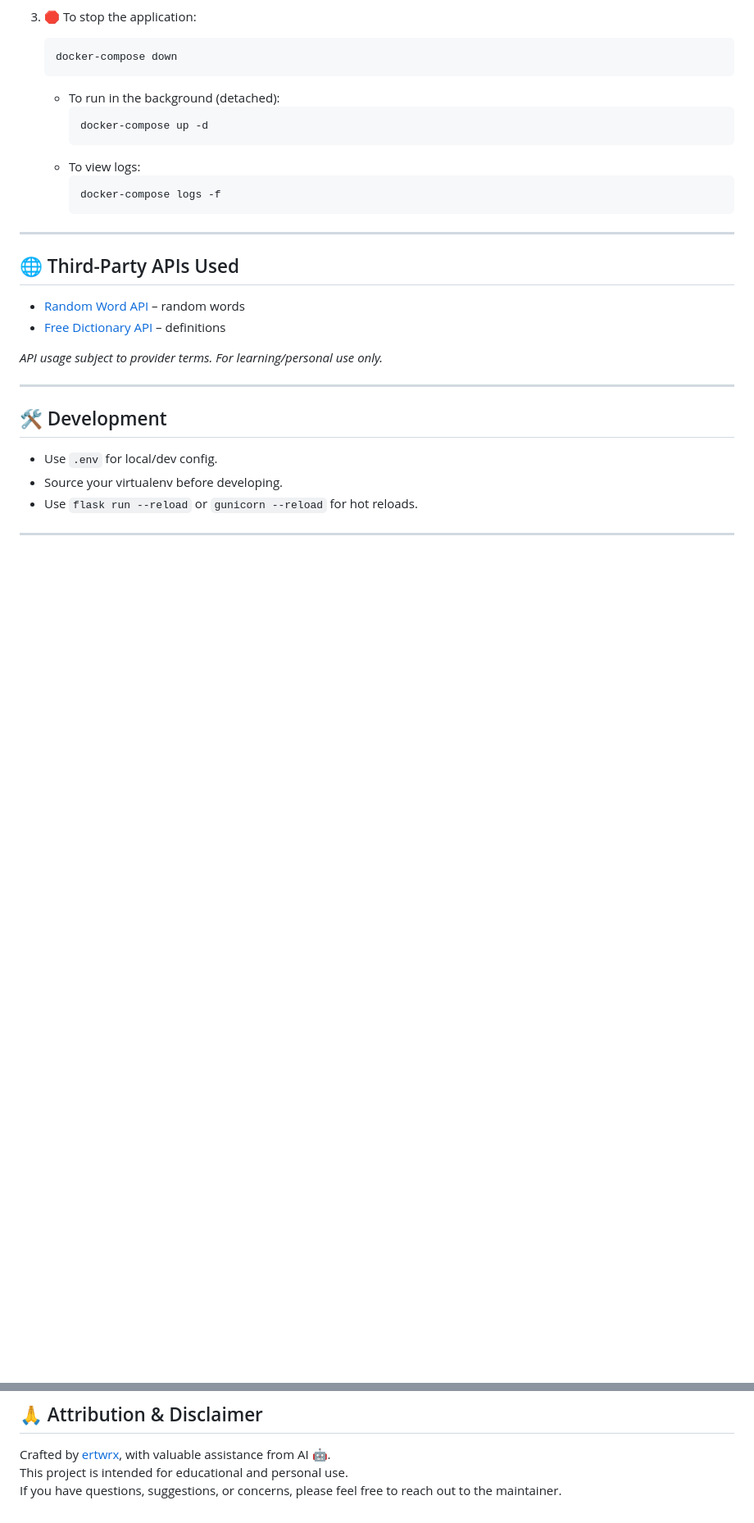
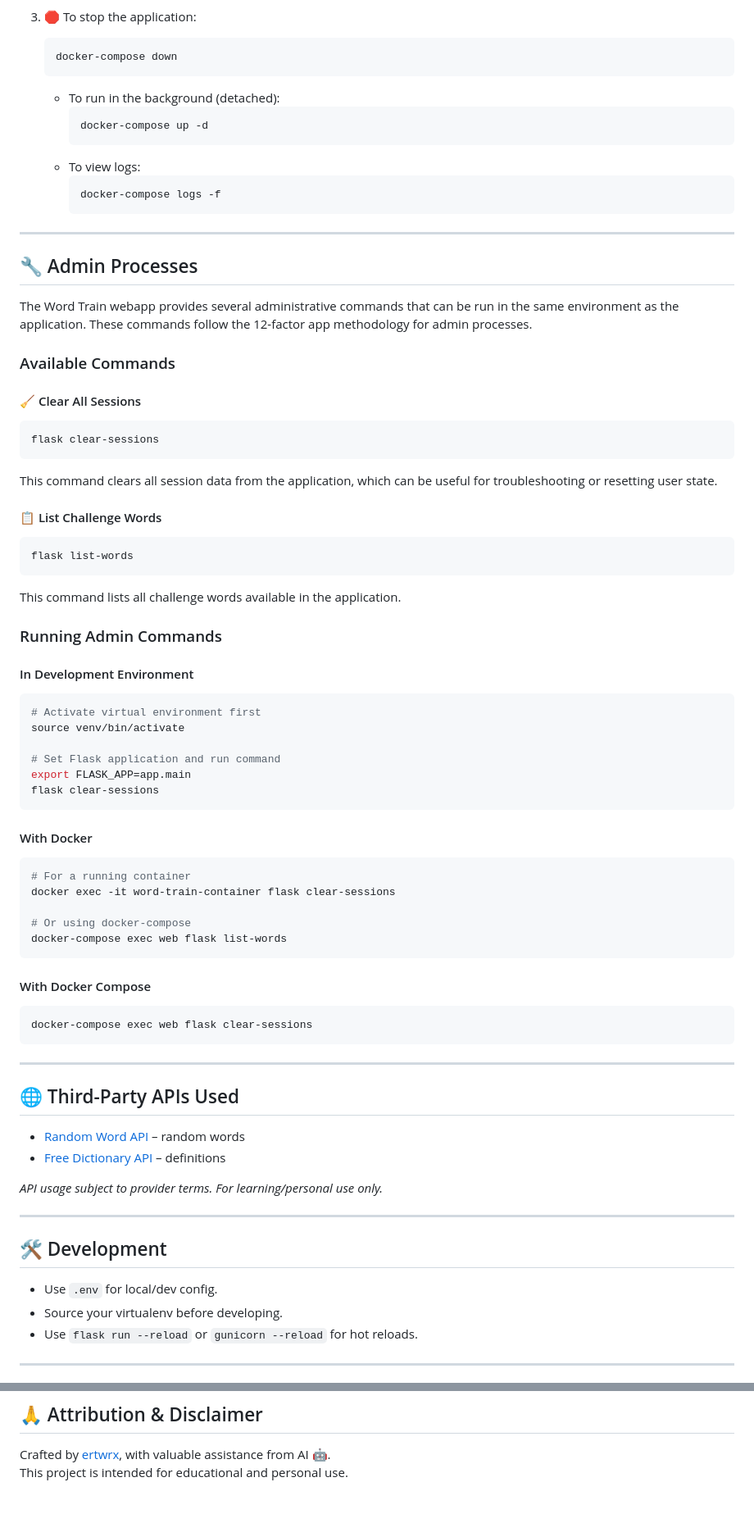
Before and after one commit to ertwrx/word_train_webapp, a Markdown page: README.md, 2 parts joined by grey strips. Shown at 82% size. Rendered like a GitHub page; blank space fills up the shorter version.

Commit message:
updated readme.md file with admin process

````diff
--- a/README.md
+++ b/README.md
@@ -131,6 +137,59 @@ You can also run the application using Docker Compose:
 
 ---
 
+## 🔧 Admin Processes
+
+The Word Train webapp provides several administrative commands that can be run in the same environment as the application. These commands follow the 12-factor app methodology for admin processes.
+
+### Available Commands
+
+#### 🧹 Clear All Sessions
+
+```bash
+flask clear-sessions
+```
+
+This command clears all session data from the application, which can be useful for troubleshooting or resetting user state.
+
+#### 📋 List Challenge Words
+
+```bash
+flask list-words
+```
+
+This command lists all challenge words available in the application.
+
+### Running Admin Commands
+
+#### In Development Environment
+
+```bash
+# Activate virtual environment first
+source venv/bin/activate
+
+# Set Flask application and run command
+export FLASK_APP=app.main
+flask clear-sessions
+```
+
+#### With Docker
+
+```bash
+# For a running container
+docker exec -it word-train-container flask clear-sessions
+
+# Or using docker-compose
+docker-compose exec web flask list-words
+```
+
+#### With Docker Compose
+
+```bash
+docker-compose exec web flask clear-sessions
+```
+
+---
+
 ## 🌐 Third-Party APIs Used
 
 - [Random Word API](https://random-word-api.vercel.app/) – random words
@@ -167,4 +226,3 @@ MIT License. See [LICENSE](LICENSE).
 
 Crafted by [ertwrx](https://github.com/ertwrx), with valuable assistance from AI 🤖.
 This project is intended for educational and personal use.
-If you have questions, suggestions, or concerns, please feel free to reach out to the maintainer.
````
Also changed, not shown: other parts of README.md (+6 -0 lines).
